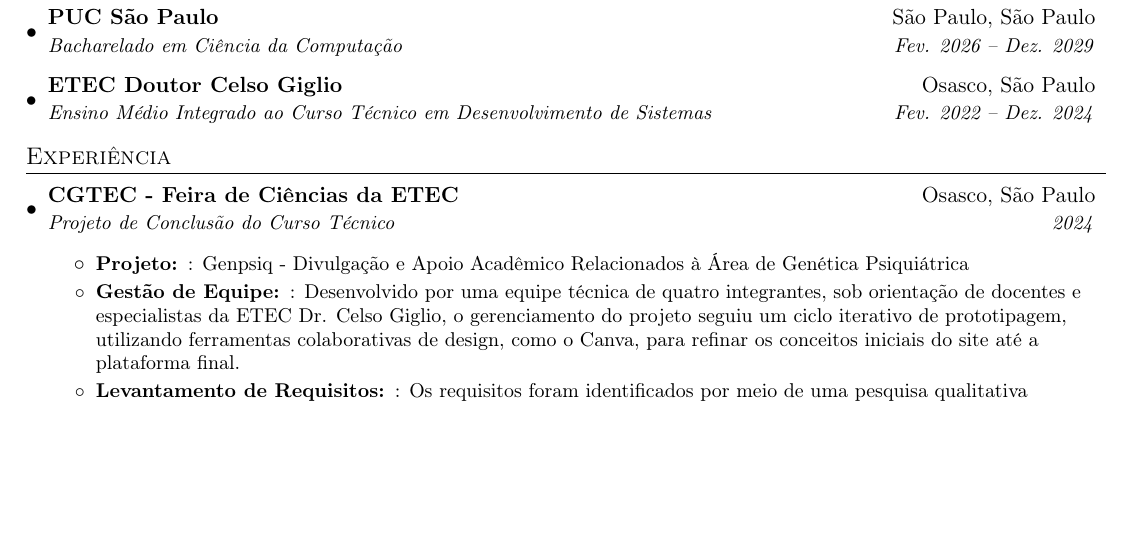
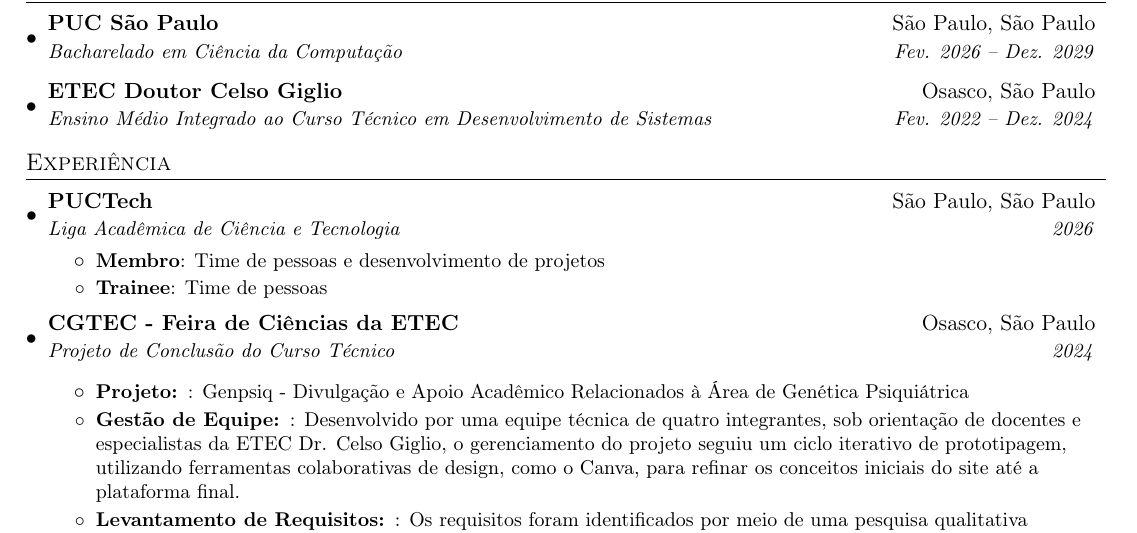
Before and after one commit to hellen-pyphile/Curriculum-in-Latex, a LaTeX CV (portuguese-ver/resume_pt.tex): part of the page before the commit and part of page 1 of 2 after it, cut so that both start at the same text, the shorter picture padded with empty space. Compiled offline with pdfLaTeX.

Commit message:
update: updated portuguese-ver

```diff
--- a/portuguese-ver/resume_pt.tex
+++ b/portuguese-ver/resume_pt.tex
@@ -101,6 +101,16 @@
   \resumeSubHeadingListStart
 
     \resumeSubheading
+      {PUCTech}{São Paulo, São Paulo}
+      {Liga Acadêmica de Ciência e Tecnologia}{2026}
+      \resumeItemListStart
+       \resumeItem{Membro}
+          {Time de pessoas e desenvolvimento de projetos}
+        \resumeItem{Trainee}
+          {Time de pessoas}
+      \resumeItemListEnd
+
+    \resumeSubheading
       {CGTEC - Feira de Ciências da ETEC}{Osasco, São Paulo}
       {Projeto de Conclusão do Curso Técnico}{2024}
 
```
Also changed, not shown: portuguese-ver/resume_pt.pdf.
